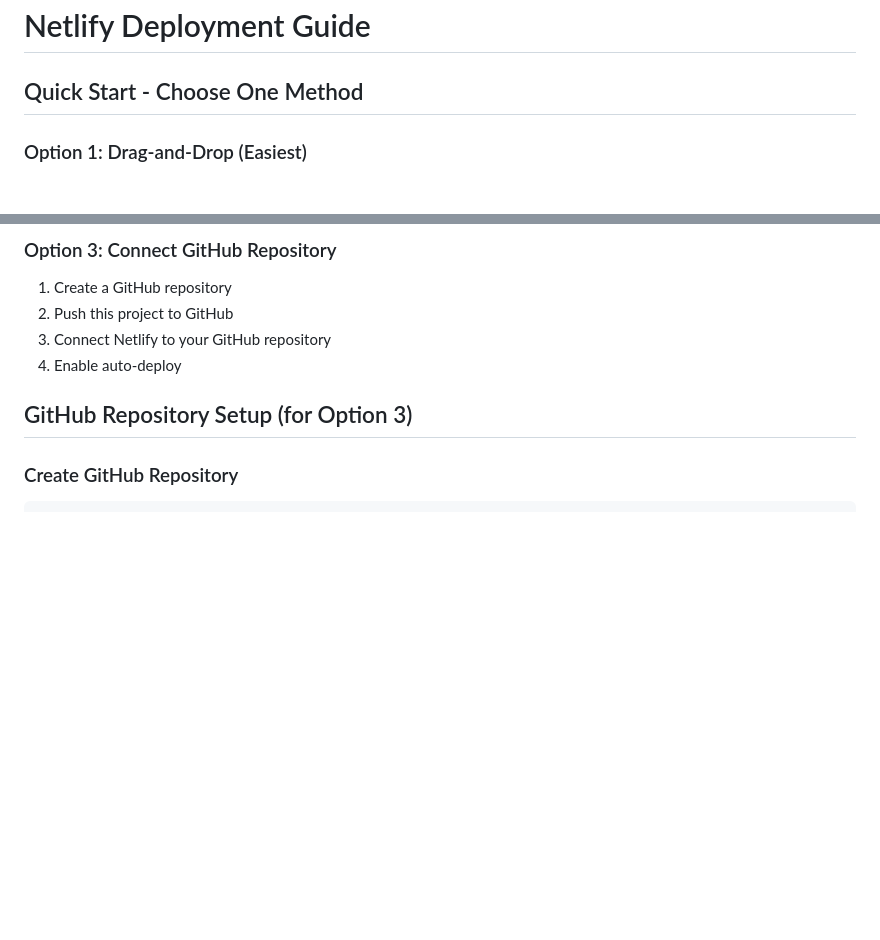
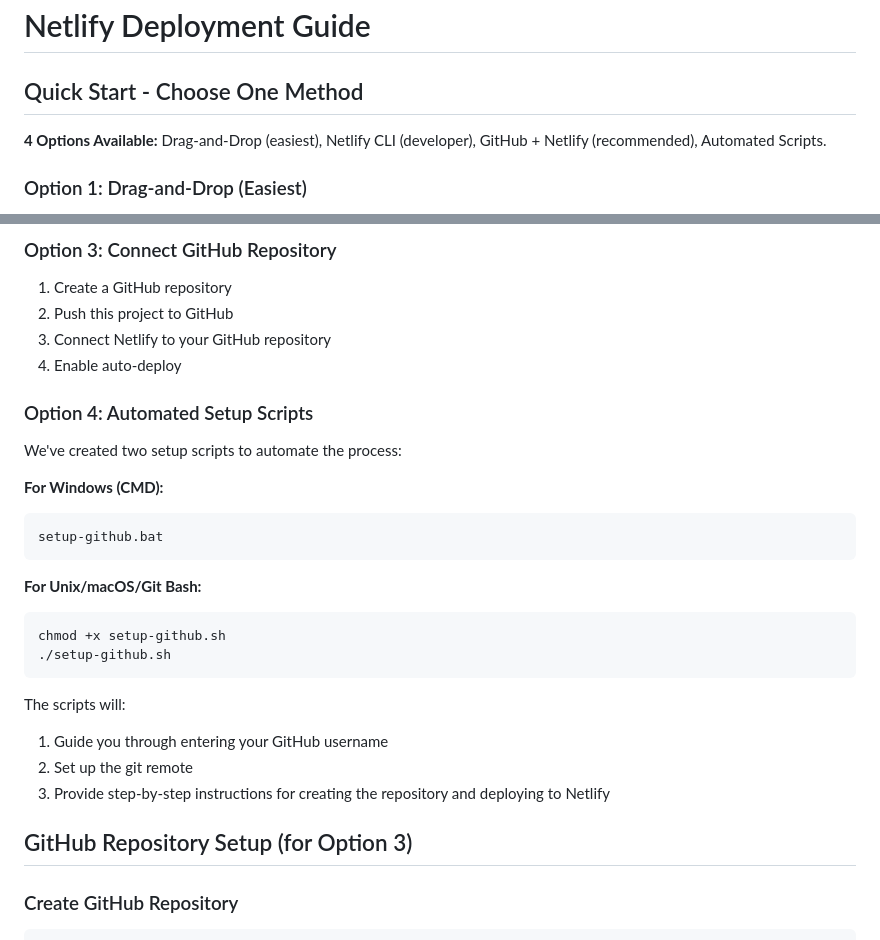
Before and after one commit to Shinobister/apex-physical-therapy, a Markdown page: DEPLOY.md, 2 parts joined by grey strips. Drawn GitHub-style; blank space fills up the shorter version.

Commit message:
Update deployment guide with automated scripts option
- Add Option 4: Automated Setup Scripts
- Include instructions for both Windows and Unix
- Update quick start overview

Co-Authored-By: Claude Opus 4.6 <noreply@anthropic.com>

````diff
--- a/DEPLOY.md
+++ b/DEPLOY.md
@@ -1,6 +1,8 @@
 # Netlify Deployment Guide
 
 ## Quick Start - Choose One Method
+
+**4 Options Available:** Drag-and-Drop (easiest), Netlify CLI (developer), GitHub + Netlify (recommended), Automated Scripts.
 
 ### Option 1: Drag-and-Drop (Easiest)
 1. Go to [app.netlify.com](https://app.netlify.com)
@@ -28,6 +30,25 @@ netlify deploy --prod
 2. Push this project to GitHub
 3. Connect Netlify to your GitHub repository
 4. Enable auto-deploy
+
+### Option 4: Automated Setup Scripts
+We've created two setup scripts to automate the process:
+
+**For Windows (CMD):**
+```bash
+setup-github.bat
+```
+
+**For Unix/macOS/Git Bash:**
+```bash
+chmod +x setup-github.sh
+./setup-github.sh
+```
+
+The scripts will:
+1. Guide you through entering your GitHub username
+2. Set up the git remote
+3. Provide step-by-step instructions for creating the repository and deploying to Netlify
 
 ## GitHub Repository Setup (for Option 3)
 
````
